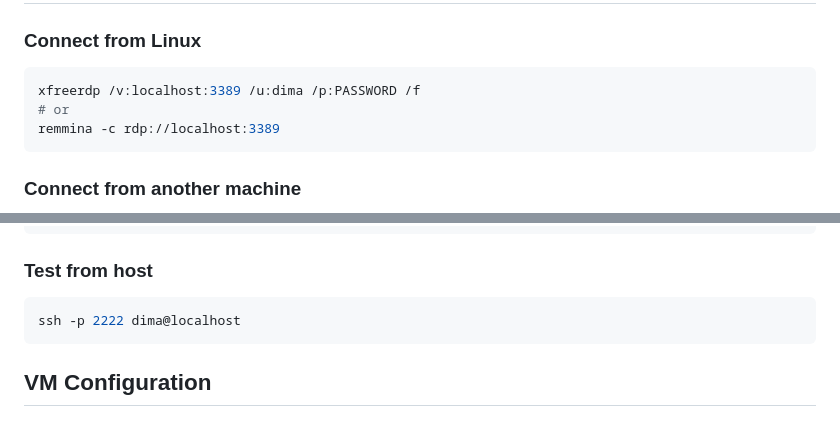
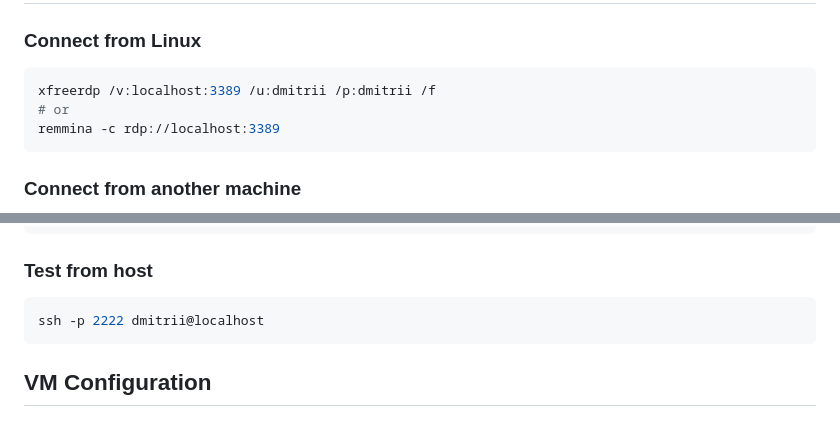
Before and after one commit to dparilov/interior-render-pipeline, a Markdown page: skills/windows-vm/SKILL.md, 2 parts joined by grey strips. GitHub-like rendering.

Commit message:
Fix Windows VM credentials in skill (dmitrii, not dima)

````diff
--- a/skills/windows-vm/SKILL.md
+++ b/skills/windows-vm/SKILL.md
@@ -72,7 +72,7 @@ http://localhost:6080/vnc.html
 
 ### Connect from Linux
 ```bash
-xfreerdp /v:localhost:3389 /u:dima /p:PASSWORD /f
+xfreerdp /v:localhost:3389 /u:dmitrii /p:dmitrii /f
 # or
 remmina -c rdp://localhost:3389
 ```
@@ -101,7 +101,7 @@ New-NetFirewallRule -Name 'SSH' -DisplayName 'SSH' -Enabled True -Direction Inbo
 
 ### Test from host
 ```bash
-ssh -p 2222 dima@localhost
+ssh -p 2222 dmitrii@localhost
 ```
 
 ## VM Configuration
````
